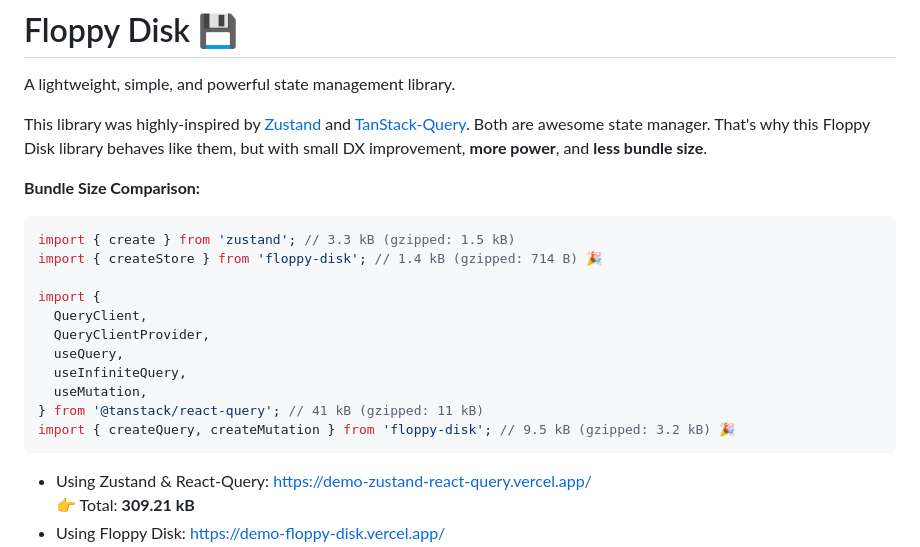
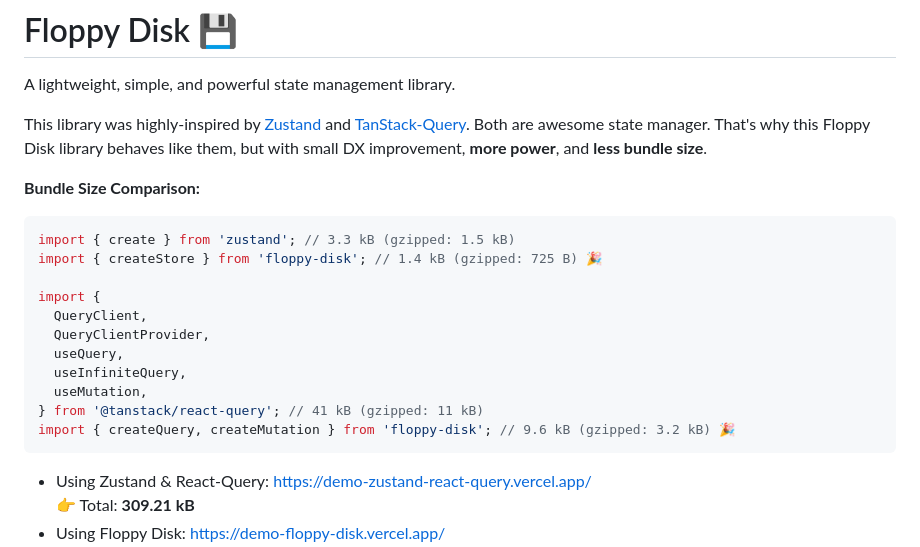
Before and after one commit to afiiif/floppy-disk, a Markdown page: README.md, the part around the change. Drawn GitHub-style.

Commit message:
docs: update README

````diff
--- a/README.md
+++ b/README.md
@@ -9,7 +9,7 @@ Both are awesome state manager. That's why this Floppy Disk library behaves like
 
 ```js
 import { create } from 'zustand'; // 3.3 kB (gzipped: 1.5 kB)
-import { createStore } from 'floppy-disk'; // 1.4 kB (gzipped: 714 B) 🎉
+import { createStore } from 'floppy-disk'; // 1.4 kB (gzipped: 725 B) 🎉
 
 import {
   QueryClient,
@@ -18,7 +18,7 @@ import {
   useInfiniteQuery,
   useMutation,
 } from '@tanstack/react-query'; // 41 kB (gzipped: 11 kB)
-import { createQuery, createMutation } from 'floppy-disk'; // 9.5 kB (gzipped: 3.2 kB) 🎉
+import { createQuery, createMutation } from 'floppy-disk'; // 9.6 kB (gzipped: 3.2 kB) 🎉
 ```
 
 - Using Zustand & React-Query: https://demo-zustand-react-query.vercel.app/
````
